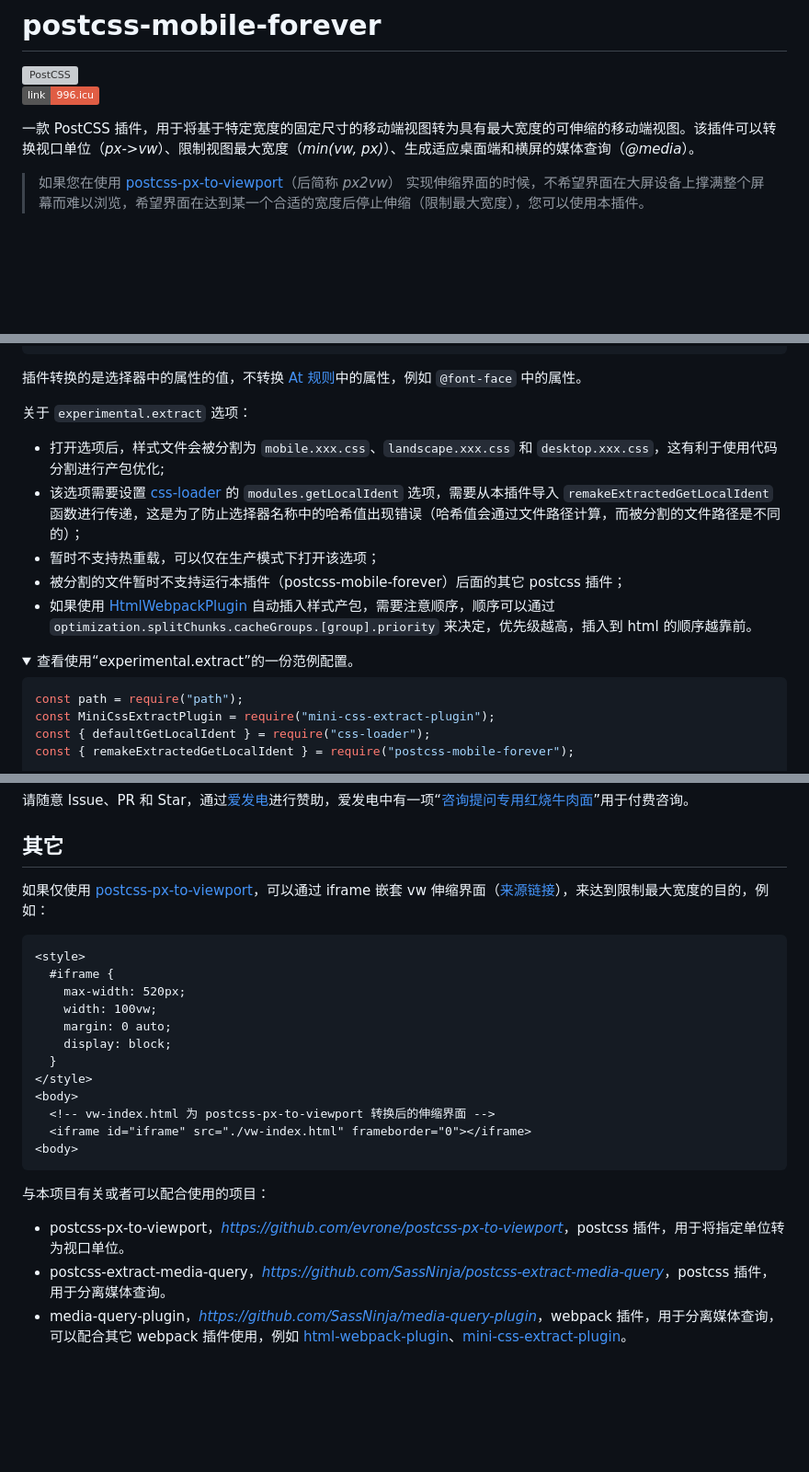
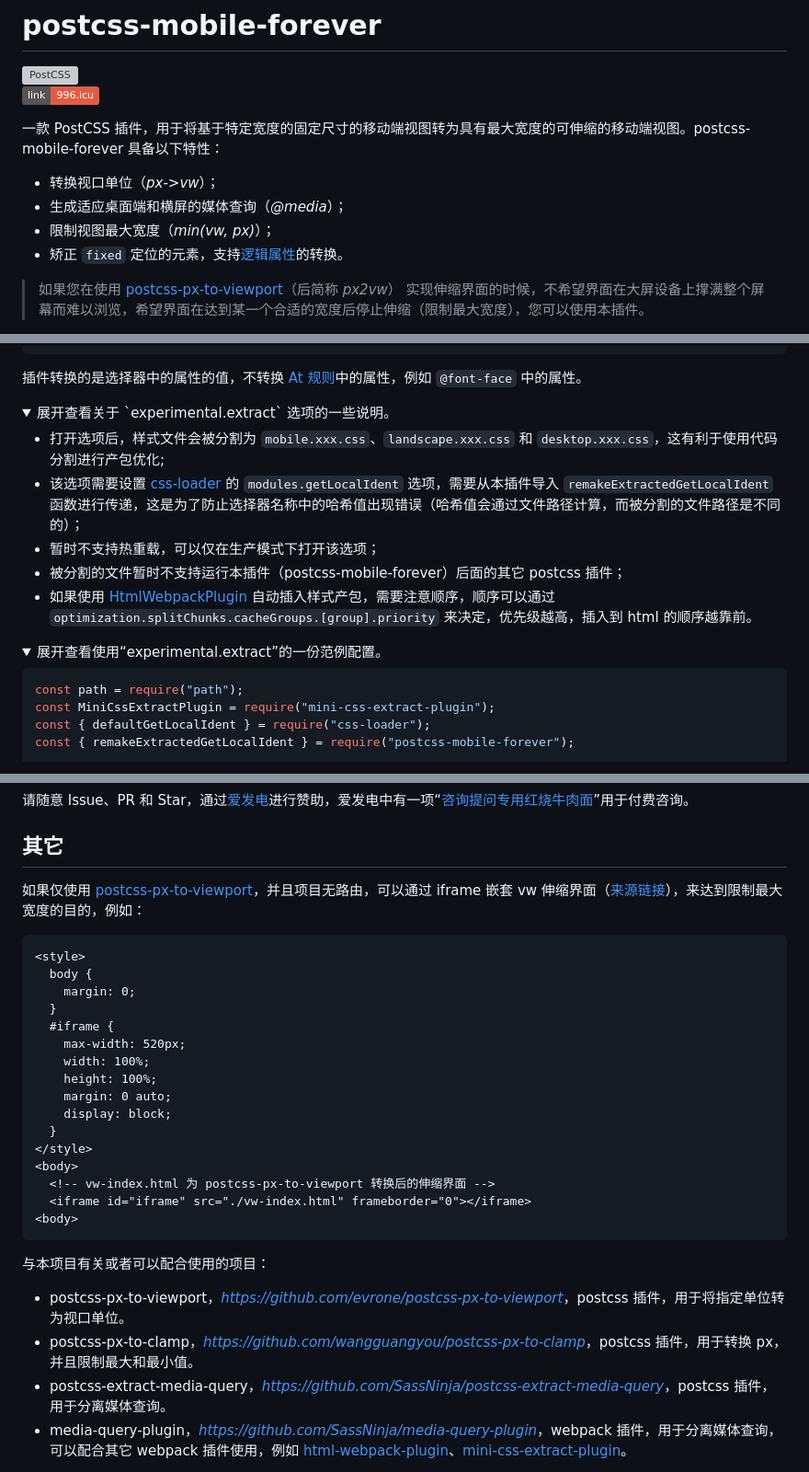
Before and after one commit to wswmsword/postcss-mobile-forever, a Markdown page: README.md, 3 parts joined by grey strips. Shown at 92% size. GitHub-like rendering; folded sections open; badges without logos; blank space fills up the shorter version; grey boxes are pictures that could not be loaded.

````diff
--- a/README.md
+++ b/README.md
@@ -4,7 +4,12 @@
 
 <a href="https://996.icu"><img src="https://img.shields.io/badge/link-996.icu-red.svg" alt="996.icu" align="right"></a>
 
-一款 PostCSS 插件，用于将基于特定宽度的固定尺寸的移动端视图转为具有最大宽度的可伸缩的移动端视图。该插件可以转换视口单位（*px->vw*）、限制视图最大宽度（*min(vw, px)*）、生成适应桌面端和横屏的媒体查询（*@media*）。
+一款 PostCSS 插件，用于将基于特定宽度的固定尺寸的移动端视图转为具有最大宽度的可伸缩的移动端视图。postcss-mobile-forever 具备以下特性：
+
+- 转换视口单位（*px->vw*）；
+- 生成适应桌面端和横屏的媒体查询（*@media*）；
+- 限制视图最大宽度（*min(vw, px)*）；
+- 矫正 `fixed` 定位的元素，支持[逻辑属性](https://developer.mozilla.org/zh-CN/docs/Web/CSS/CSS_logical_properties_and_values/Basic_concepts_of_logical_properties_and_values)的转换。
 
 > 如果您在使用 [postcss-px-to-viewport](https://github.com/evrone/postcss-px-to-viewport/)（后简称 *px2vw*） 实现伸缩界面的时候，不希望界面在大屏设备上撑满整个屏幕而难以浏览，希望界面在达到某一个合适的宽度后停止伸缩（限制最大宽度），您可以使用本插件。
 
@@ -455,7 +460,11 @@ appSelector 所在元素的居中属性会被占用，如果开启了 `border`
 
 插件转换的是选择器中的属性的值，不转换 [At 规则](https://developer.mozilla.org/zh-CN/docs/Web/CSS/At-rule)中的属性，例如 `@font-face` 中的属性。
 
-关于 `experimental.extract` 选项：
+<details>
+<summary>
+展开查看关于 `experimental.extract` 选项的一些说明。
+</summary>
+
 - 打开选项后，样式文件会被分割为 `mobile.xxx.css`、`landscape.xxx.css` 和 `desktop.xxx.css`，这有利于使用代码分割进行产包优化;
 - 该选项需要设置 [css-loader](https://github.com/webpack-contrib/css-loader) 的 `modules.getLocalIdent` 选项，需要从本插件导入 `remakeExtractedGetLocalIdent` 函数进行传递，这是为了防止选择器名称中的哈希值出现错误（哈希值会通过文件路径计算，而被分割的文件路径是不同的）；
 - 暂时不支持热重载，可以仅在生产模式下打开该选项；
@@ -463,7 +472,7 @@ appSelector 所在元素的居中属性会被占用，如果开启了 `border`
 - 如果使用 [HtmlWebpackPlugin](https://github.com/jantimon/html-webpack-plugin) 自动插入样式产包，需要注意顺序，顺序可以通过 `optimization.splitChunks.cacheGroups.[group].priority` 来决定，优先级越高，插入到 html 的顺序越靠前。
 
 <details>
-<summary>查看使用“experimental.extract”的一份范例配置。</summary>
+<summary>展开查看使用“experimental.extract”的一份范例配置。</summary>
 
 ```javascript
 const path = require("path");
@@ -615,13 +626,17 @@ module.exports = {
 
 ## 其它
 
-如果仅使用 [postcss-px-to-viewport](‌https://github.com/evrone/postcss-px-to-viewport)，可以通过 iframe 嵌套 vw 伸缩界面（[来源链接](https://github.com/evrone/postcss-px-to-viewport/issues/130#issuecomment-1641725322)），来达到限制最大宽度的目的，例如：
+如果仅使用 [postcss-px-to-viewport](‌https://github.com/evrone/postcss-px-to-viewport)，并且项目无路由，可以通过 iframe 嵌套 vw 伸缩界面（[来源链接](https://github.com/evrone/postcss-px-to-viewport/issues/130#issuecomment-1641725322)），来达到限制最大宽度的目的，例如：
 
 ```html
 <style>
+  body {
+    margin: 0;
+  }
   #iframe {
     max-width: 520px;
-    width: 100vw;
+    width: 100%;
+    height: 100%;
     margin: 0 auto;
     display: block;
   }
@@ -634,6 +649,7 @@ module.exports = {
 
 与本项目有关或者可以配合使用的项目：
 - postcss-px-to-viewport，[*‌https://github.com/evrone/postcss-px-to-viewport*](https://github.com/evrone/postcss-px-to-viewport)，postcss 插件，用于将指定单位转为视口单位。
+- postcss-px-to-clamp，[*https://github.com/wangguangyou/postcss-px-to-clamp*](https://github.com/wangguangyou/postcss-px-to-clamp)，postcss 插件，用于转换 px，并且限制最大和最小值。
 - postcss-extract-media-query，[*https://github.com/SassNinja/postcss-extract-media-query*](https://github.com/SassNinja/postcss-extract-media-query)，postcss 插件，用于分离媒体查询。
 - media-query-plugin，[*https://github.com/SassNinja/media-query-plugin*](https://github.com/SassNinja/media-query-plugin)，webpack 插件，用于分离媒体查询，可以配合其它 webpack 插件使用，例如 [html-webpack-plugin](https://github.com/jantimon/html-webpack-plugin)、[mini-css-extract-plugin](https://github.com/webpack-contrib/mini-css-extract-plugin)。
 
````
Also changed, not shown: other parts of README.md (+2 -0 lines).
